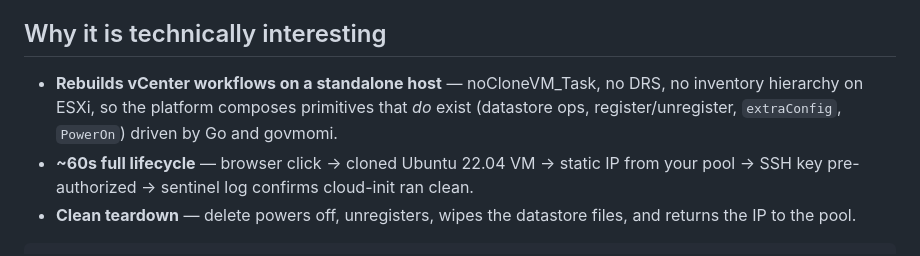
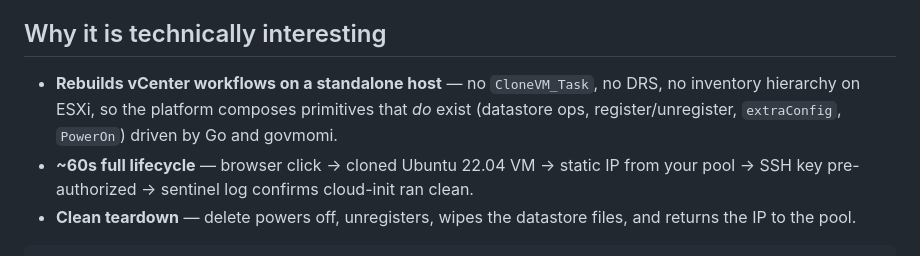
Before and after one commit to IBoutbaoucht/vmaas-zerotouch, a Markdown page: README.md, the part around the change. GitHub-like rendering.

Commit message:
Fix highlight wording

```diff
--- a/README.md
+++ b/README.md
@@ -17,7 +17,7 @@
 
 ## Why it is technically interesting
 
-- **Rebuilds vCenter workflows on a standalone host** — noCloneVM_Task, no DRS, no inventory hierarchy on ESXi, so the platform composes primitives that *do* exist (datastore ops, register/unregister, `extraConfig`, `PowerOn`) driven by Go and govmomi.
+- **Rebuilds vCenter workflows on a standalone host** — no `CloneVM_Task`, no DRS, no inventory hierarchy on ESXi, so the platform composes primitives that *do* exist (datastore ops, register/unregister, `extraConfig`, `PowerOn`) driven by Go and govmomi.
 - **~60s full lifecycle** — browser click → cloned Ubuntu 22.04 VM → static IP from your pool → SSH key pre-authorized → sentinel log confirms cloud-init ran clean.
 - **Clean teardown** — delete powers off, unregisters, wipes the datastore files, and returns the IP to the pool.
 
```
